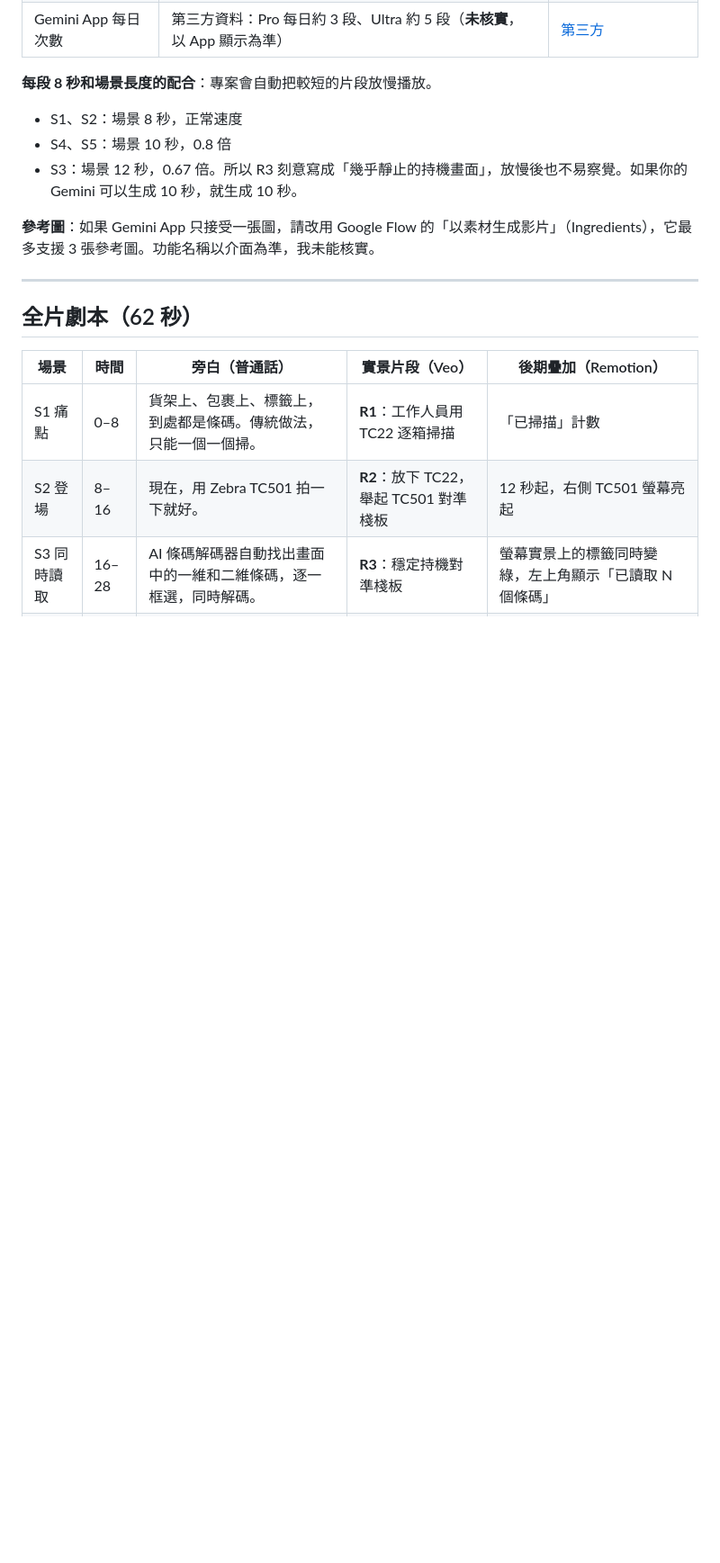
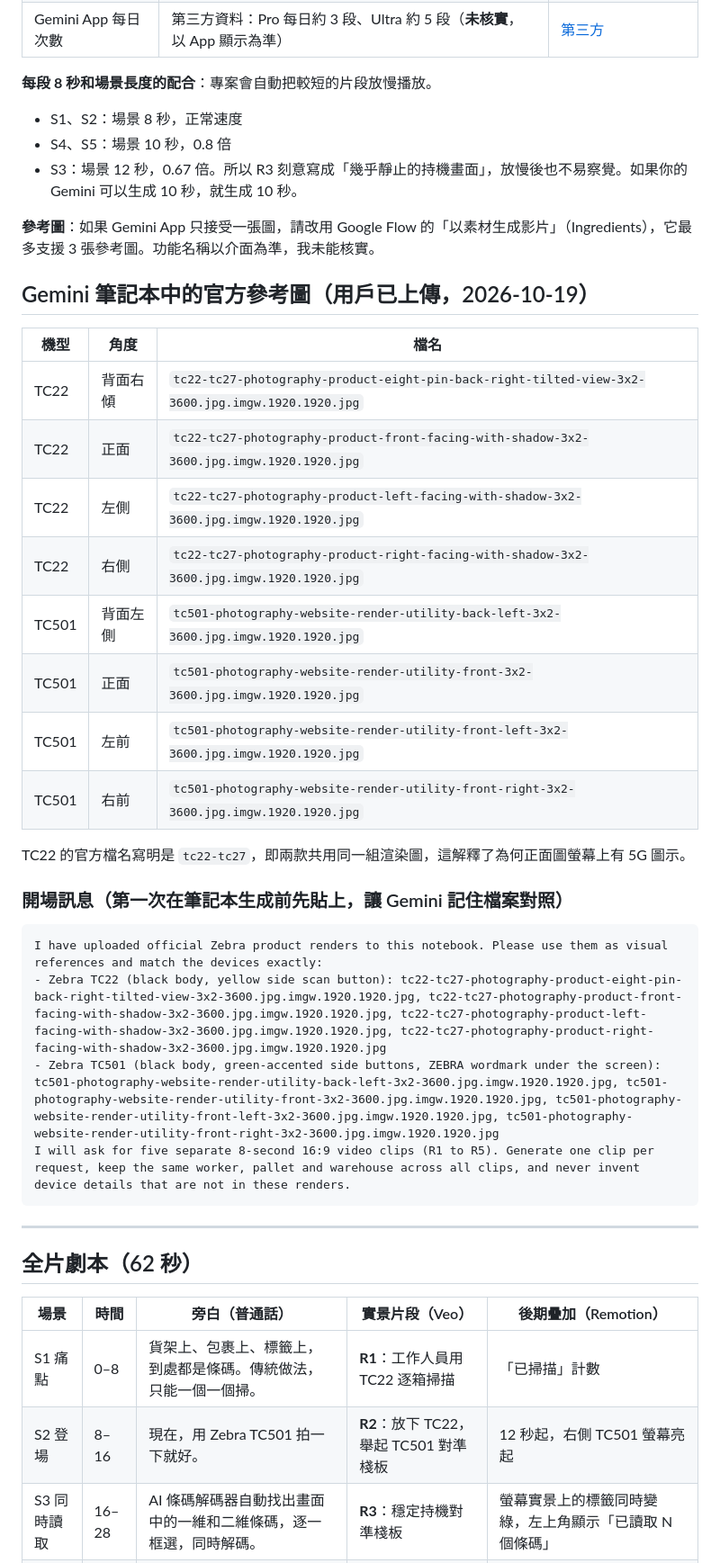
Before and after one commit to aicyruschan/ZEBRAAI, a Markdown page: prompts/veo.md, the part around one of its changes. Shown at 90% size. GitHub-like rendering; blank space fills up the shorter version.

Commit message:
veo.md：參考圖改用 Gemini 筆記本中的官方檔名，加入開場訊息及每段 Prompt 的檔名引用
Co-Authored-By: Claude Opus 5.5 <noreply@anthropic.com>
Claude-Session: https://claude.ai/code/session_01WMk6VTYF7ksZqGcrBxHVfq

````diff
--- a/prompts/veo.md
+++ b/prompts/veo.md
@@ -18,6 +18,28 @@
 
 **參考圖**：如果 Gemini App 只接受一張圖，請改用 Google Flow 的「以素材生成影片」（Ingredients），它最多支援 3 張參考圖。功能名稱以介面為準，我未能核實。
 
+## Gemini 筆記本中的官方參考圖（用戶已上傳，2026-10-19）
+| 機型 | 角度 | 檔名 |
+|---|---|---|
+| TC22 | 背面右傾 | `tc22-tc27-photography-product-eight-pin-back-right-tilted-view-3x2-3600.jpg.imgw.1920.1920.jpg` |
+| TC22 | 正面 | `tc22-tc27-photography-product-front-facing-with-shadow-3x2-3600.jpg.imgw.1920.1920.jpg` |
+| TC22 | 左側 | `tc22-tc27-photography-product-left-facing-with-shadow-3x2-3600.jpg.imgw.1920.1920.jpg` |
+| TC22 | 右側 | `tc22-tc27-photography-product-right-facing-with-shadow-3x2-3600.jpg.imgw.1920.1920.jpg` |
+| TC501 | 背面左側 | `tc501-photography-website-render-utility-back-left-3x2-3600.jpg.imgw.1920.1920.jpg` |
+| TC501 | 正面 | `tc501-photography-website-render-utility-front-3x2-3600.jpg.imgw.1920.1920.jpg` |
+| TC501 | 左前 | `tc501-photography-website-render-utility-front-left-3x2-3600.jpg.imgw.1920.1920.jpg` |
+| TC501 | 右前 | `tc501-photography-website-render-utility-front-right-3x2-3600.jpg.imgw.1920.1920.jpg` |
+
+TC22 的官方檔名寫明是 `tc22-tc27`，即兩款共用同一組渲染圖，這解釋了為何正面圖螢幕上有 5G 圖示。
+
+### 開場訊息（第一次在筆記本生成前先貼上，讓 Gemini 記住檔案對照）
+```
+I have uploaded official Zebra product renders to this notebook. Please use them as visual references and match the devices exactly:
+- Zebra TC22 (black body, yellow side scan button): tc22-tc27-photography-product-eight-pin-back-right-tilted-view-3x2-3600.jpg.imgw.1920.1920.jpg, tc22-tc27-photography-product-front-facing-with-shadow-3x2-3600.jpg.imgw.1920.1920.jpg, tc22-tc27-photography-product-left-facing-with-shadow-3x2-3600.jpg.imgw.1920.1920.jpg, tc22-tc27-photography-product-right-facing-with-shadow-3x2-3600.jpg.imgw.1920.1920.jpg
+- Zebra TC501 (black body, green-accented side buttons, ZEBRA wordmark under the screen): tc501-photography-website-render-utility-back-left-3x2-3600.jpg.imgw.1920.1920.jpg, tc501-photography-website-render-utility-front-3x2-3600.jpg.imgw.1920.1920.jpg, tc501-photography-website-render-utility-front-left-3x2-3600.jpg.imgw.1920.1920.jpg, tc501-photography-website-render-utility-front-right-3x2-3600.jpg.imgw.1920.1920.jpg
+I will ask for five separate 8-second 16:9 video clips (R1 to R5). Generate one clip per request, keep the same worker, pallet and warehouse across all clips, and never invent device details that are not in these renders.
+```
+
 ---
 
 ## 全片劇本（62 秒）
````
Also changed, not shown: other parts of prompts/veo.md (+12 -9 lines).
